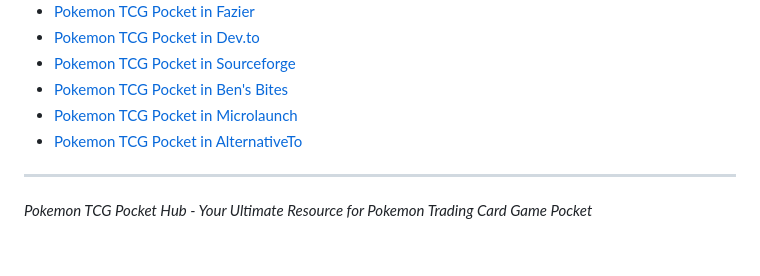
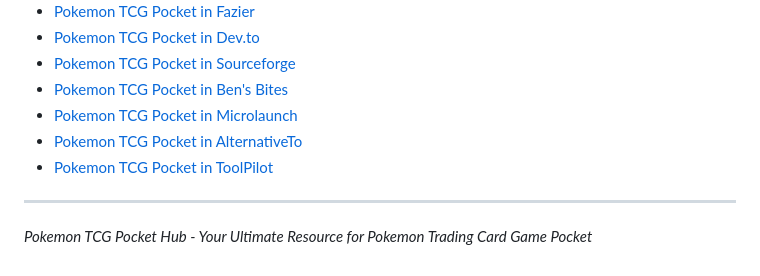
Before and after one commit to wsgtcyx/pokemon-tcg-pocket, a Markdown page: README.md, the part around the change. Drawn GitHub-style.

Commit message:
add resource

```diff
--- a/README.md
+++ b/README.md
@@ -91,6 +91,7 @@ This project is licensed under the MIT License - see the LICENSE file for detail
 - [Pokemon TCG Pocket in Ben's Bites](https://news.bensbites.com/posts/30200-pokemon-tcg-pocket-your-ultimate-pokemon-card-game-resource-simulator-hub?utm_campaign=social&utm_content=post_30200&utm_id=post_30200&utm_medium=share&utm_source=twitter)
 - [Pokemon TCG Pocket in Microlaunch](https://microlaunch.net/p/pokemontcgpocket)
 - [Pokemon TCG Pocket in AlternativeTo](https://alternativeto.net/software/pokemon-tcg-pocket/about/)
+- [Pokemon TCG Pocket in ToolPilot](https://www.toolpilot.ai/products/pokemon-tcg-pocket)
 
 ---
 
```
